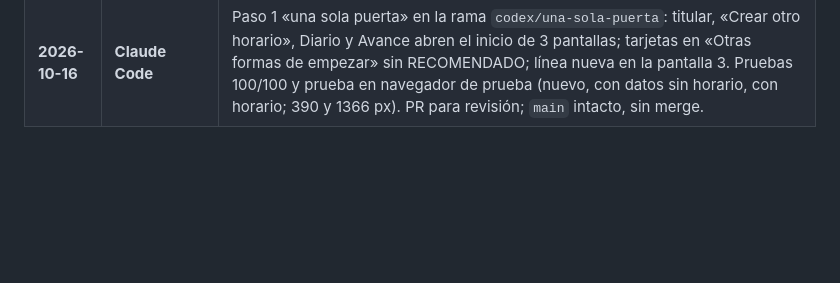
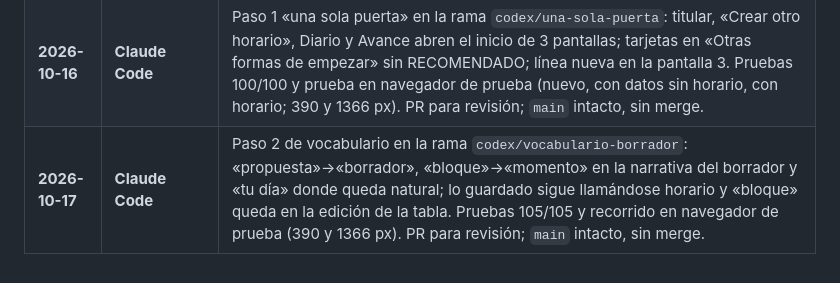
Before and after one commit to flacelo/planificador-horarios, a Markdown page: HANDOFF.md, the part around one of its changes. Drawn GitHub-style; blank space fills up the shorter version.

Commit message:
HANDOFF.md: anotar el paso 2 de vocabulario
Co-Authored-By: Claude Sonnet 5.5 <noreply@anthropic.com>
Claude-Session: https://claude.ai/code/session_01BqtxCpnMsPctUZu3xvCp7C

```diff
--- a/HANDOFF.md
+++ b/HANDOFF.md
@@ -197,3 +199,4 @@ Estos 5 puntos fueron descubiertos en la revisión y deben solucionarse para que
 | **2026-10-16** | **Claude Code** | Flujo de inicio de 3 pantallas en la rama nueva `codex/inicio-3-pantallas` (3 commits pequeños: pantallas 1 y 2, pantalla 3, botón del titular) y pull request para revisión; pruebas 94/94 y prueba de punta a punta en navegador de prueba a 320, 390 y 1366 px. `main` intacto, sin merge. Siguiente: revisión del dueño en el pull request. |
 | **2026-10-16** | **Claude Code** | Ajustes al PR del inicio de 3 pantallas según la revisión del dueño: Tarde y Noche marcadas por defecto, horas bajo cada franja y guardado directo en «Empezar con este día» cuando no hay horario previo (con confirmación si hay uno que reemplazar). Pruebas 97/97 y prueba en navegador de prueba (falla de guardado, reintento, doble toque, reemplazo). Subido solo a `codex/inicio-3-pantallas`; `main` intacto, sin merge. |
 | **2026-10-16** | **Claude Code** | Paso 1 «una sola puerta» en la rama `codex/una-sola-puerta`: titular, «Crear otro horario», Diario y Avance abren el inicio de 3 pantallas; tarjetas en «Otras formas de empezar» sin RECOMENDADO; línea nueva en la pantalla 3. Pruebas 100/100 y prueba en navegador de prueba (nuevo, con datos sin horario, con horario; 390 y 1366 px). PR para revisión; `main` intacto, sin merge. |
+| **2026-10-17** | **Claude Code** | Paso 2 de vocabulario en la rama `codex/vocabulario-borrador`: «propuesta»→«borrador», «bloque»→«momento» en la narrativa del borrador y «tu día» donde queda natural; lo guardado sigue llamándose horario y «bloque» queda en la edición de la tabla. Pruebas 105/105 y recorrido en navegador de prueba (390 y 1366 px). PR para revisión; `main` intacto, sin merge. |
```
Also changed, not shown: other parts of HANDOFF.md (+2 -0 lines).
